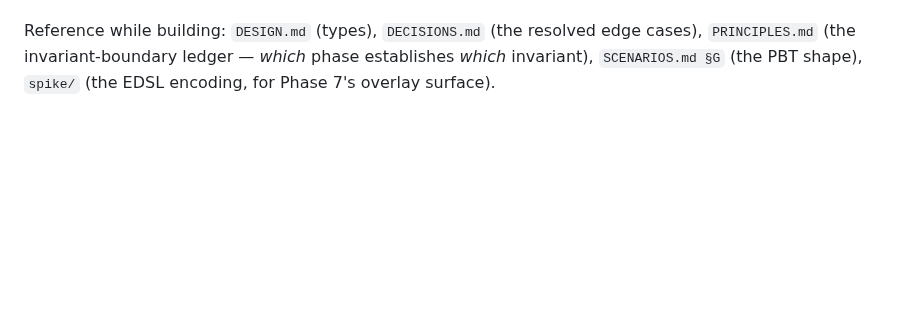
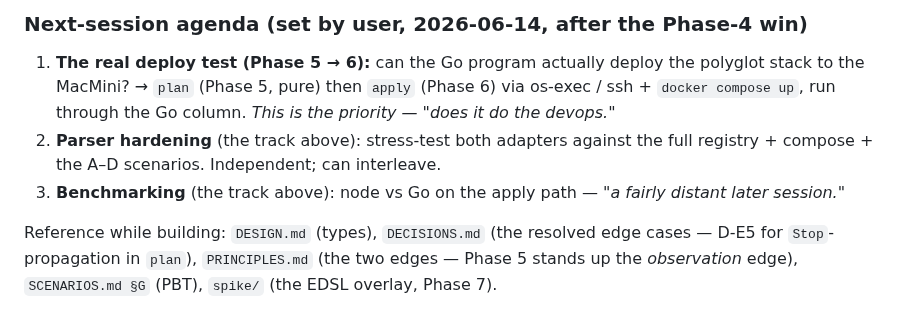
Before and after one commit to afcondon/bosun, a Markdown page: docs/BUILD-PLAN.md, the part around one of its changes. Rendered like a GitHub page; blank space fills up the shorter version.

```diff
--- a/docs/BUILD-PLAN.md
+++ b/docs/BUILD-PLAN.md
@@ -204,5 +242,15 @@ real bugs. Everything before it (0–2) is the runway to get there.
+### Next-session agenda (set by user, 2026-06-14, after the Phase-4 win)
+
+1. **The real deploy test (Phase 5 → 6):** can the Go program actually deploy
+   the polyglot stack to the MacMini? → `plan` (Phase 5, pure) then `apply`
+   (Phase 6) via os-exec / ssh + `docker compose up`, run through the Go
+   column. *This is the priority — "does it do the devops."*
+2. **Parser hardening** (the track above): stress-test both adapters against
+   the full registry + compose + the A–D scenarios. Independent; can interleave.
+3. **Benchmarking** (the track above): node vs Go on the apply path — *"a
+   fairly distant later session."*
 
 Reference while building: `DESIGN.md` (types), `DECISIONS.md` (the resolved
-edge cases), `PRINCIPLES.md` (the invariant-boundary ledger — *which* phase
-establishes *which* invariant), `SCENARIOS.md §G` (the PBT shape), `spike/`
-(the EDSL encoding, for Phase 7's overlay surface).
+edge cases — D-E5 for `Stop`-propagation in `plan`), `PRINCIPLES.md` (the
+two edges — Phase 5 stands up the *observation* edge), `SCENARIOS.md §G` (PBT),
+`spike/` (the EDSL overlay, Phase 7).
```
Also changed, not shown: other parts of docs/BUILD-PLAN.md (+55 -17 lines).
